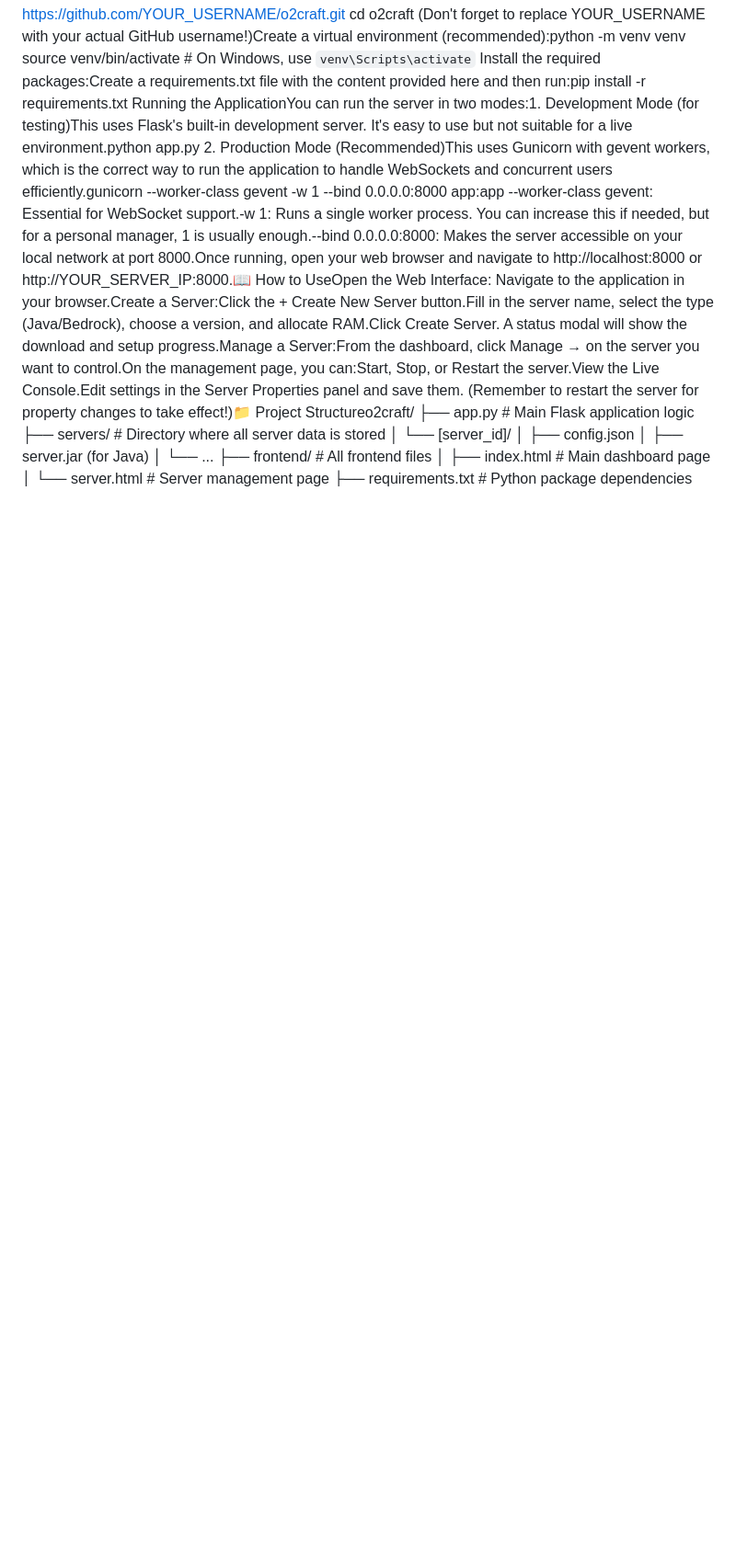
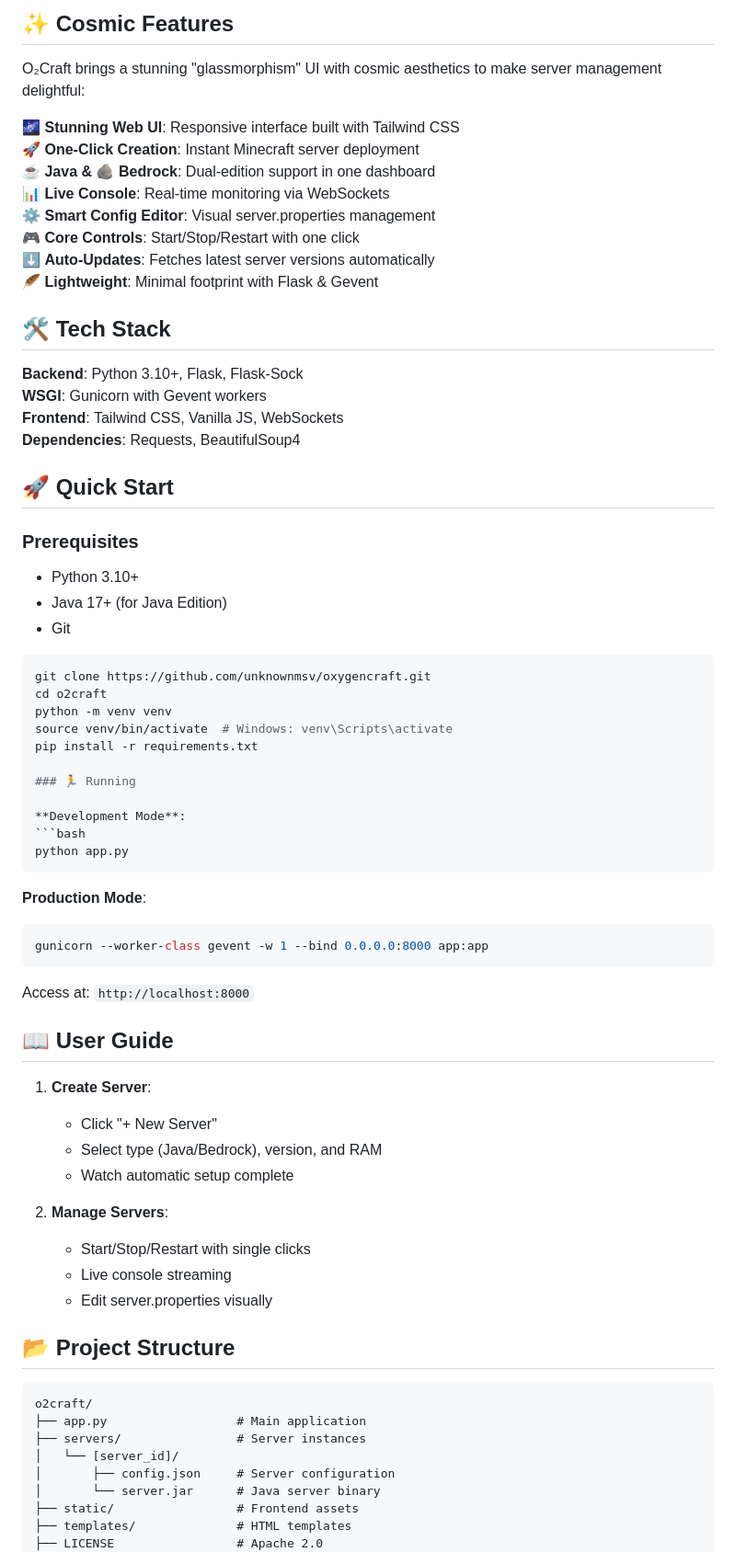
Before and after one commit to unknownmsv/oxygencraft, a Markdown page: README.md, the part around one of its changes. Shown at 92% size. Rendered like a GitHub page; blank space fills up the shorter version.

````diff
--- a/README.md
+++ b/README.md
@@ -2,18 +18,73 @@ O₂Craft - Your Cosmic Minecraft Server Manager<p align="center"><img src="http
+## ✨ Cosmic Features
+
+O₂Craft brings a stunning "glassmorphism" UI with cosmic aesthetics to make server management delightful:
+
+🌌 **Stunning Web UI**: Responsive interface built with Tailwind CSS
+🚀 **One-Click Creation**: Instant Minecraft server deployment
+☕ **Java & 🪨 Bedrock**: Dual-edition support in one dashboard
+📊 **Live Console**: Real-time monitoring via WebSockets
+⚙️ **Smart Config Editor**: Visual server.properties management
+🎮 **Core Controls**: Start/Stop/Restart with one click
+⬇️ **Auto-Updates**: Fetches latest server versions automatically
+🪶 **Lightweight**: Minimal footprint with Flask & Gevent
+
+## 🛠️ Tech Stack
+
+**Backend**: Python 3.10+, Flask, Flask-Sock
+**WSGI**: Gunicorn with Gevent workers
+**Frontend**: Tailwind CSS, Vanilla JS, WebSockets
+**Dependencies**: Requests, BeautifulSoup4
+
+## 🚀 Quick Start
+
+### Prerequisites
+- Python 3.10+
+- Java 17+ (for Java Edition)
+- Git
+
+```bash
+git clone https://github.com/unknownmsv/oxygencraft.git
 cd o2craft
-(Don't forget to replace YOUR_USERNAME with your actual GitHub username!)Create a virtual environment (recommended):python -m venv venv
-source venv/bin/activate  # On Windows, use `venv\Scripts\activate`
-Install the required packages:Create a requirements.txt file with the content provided here and then run:pip install -r requirements.txt
-Running the ApplicationYou can run the server in two modes:1. Development Mode (for testing)This uses Flask's built-in development server. It's easy to use but not suitable for a live environment.python app.py
-2. Production Mode (Recommended)This uses Gunicorn with gevent workers, which is the correct way to run the application to handle WebSockets and concurrent users efficiently.gunicorn --worker-class gevent -w 1 --bind 0.0.0.0:8000 app:app
---worker-class gevent: Essential for WebSocket support.-w 1: Runs a single worker process. You can increase this if needed, but for a personal manager, 1 is usually enough.--bind 0.0.0.0:8000: Makes the server accessible on your local network at port 8000.Once running, open your web browser and navigate to http://localhost:8000 or http://YOUR_SERVER_IP:8000.📖 How to UseOpen the Web Interface: Navigate to the application in your browser.Create a Server:Click the + Create New Server button.Fill in the server name, select the type (Java/Bedrock), choose a version, and allocate RAM.Click Create Server. A status modal will show the download and setup progress.Manage a Server:From the dashboard, click Manage → on the server you want to control.On the management page, you can:Start, Stop, or Restart the server.View the Live Console.Edit settings in the Server Properties panel and save them. (Remember to restart the server for property changes to take effect!)📁 Project Structureo2craft/
-├── app.py                  # Main Flask application logic
-├── servers/                # Directory where all server data is stored
+python -m venv venv
+source venv/bin/activate  # Windows: venv\Scripts\activate
+pip install -r requirements.txt
+
+### 🏃 Running
+
+**Development Mode**:
+```bash
+python app.py
+```
+
+**Production Mode**:
+```bash
+gunicorn --worker-class gevent -w 1 --bind 0.0.0.0:8000 app:app
+```
+
+Access at: `http://localhost:8000`
+
+## 📖 User Guide
+
+1. **Create Server**:
+   - Click "+ New Server"
+   - Select type (Java/Bedrock), version, and RAM
+   - Watch automatic setup complete
+
+2. **Manage Servers**:
+   - Start/Stop/Restart with single clicks
+   - Live console streaming
+   - Edit server.properties visually
+
+## 📂 Project Structure
+
+```
+o2craft/
+├── app.py                  # Main application
+├── servers/                # Server instances
 │   └── [server_id]/
-│       ├── config.json
-│       ├── server.jar (for Java)
-│       └── ...
-├── frontend/               # All frontend files
-│   ├── index.html          # Main dashboard page
-│   └── server.html         # Server management page
-├── requirements.txt        # Python package dependencies
+│       ├── config.json     # Server configuration
+│       └── server.jar      # Java server binary
+├── static/                 # Frontend assets
+├── templates/              # HTML templates
+├── LICENSE                 # Apache 2.0
 └── README.md               # This file
````
Also changed, not shown: other parts of README.md (+38 -2 lines).
